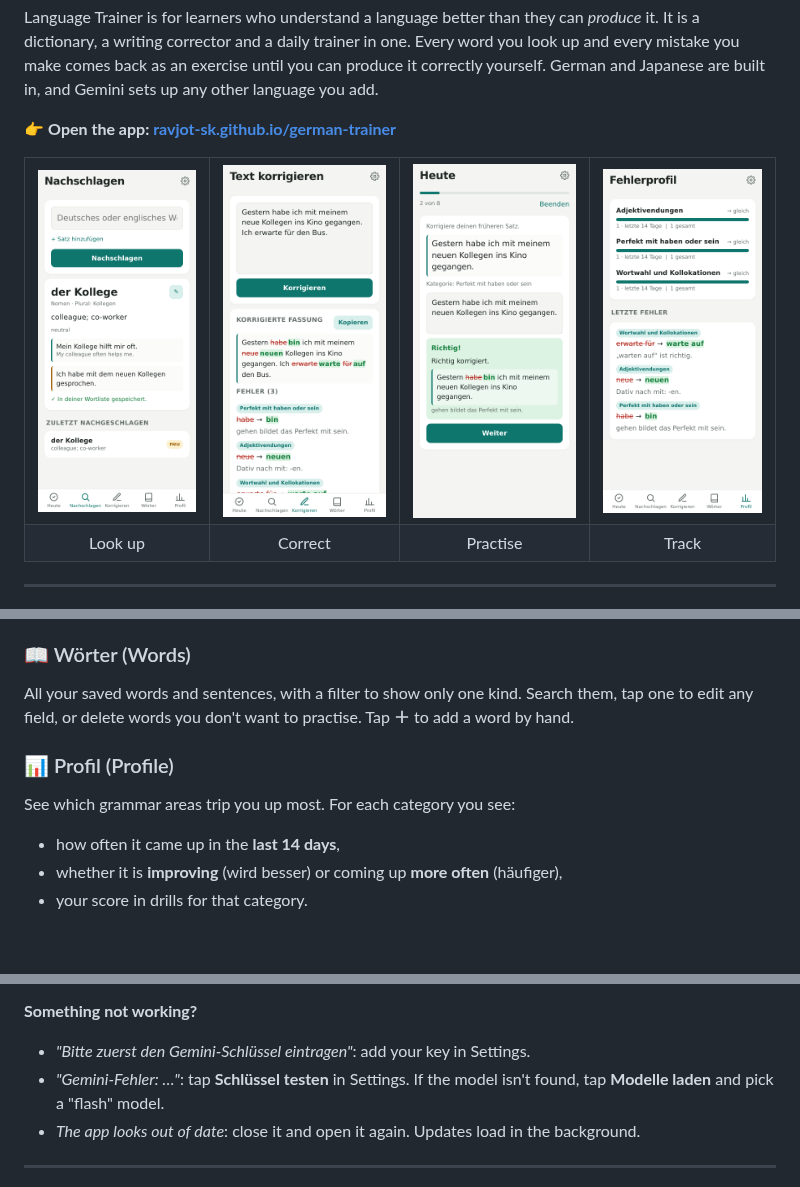
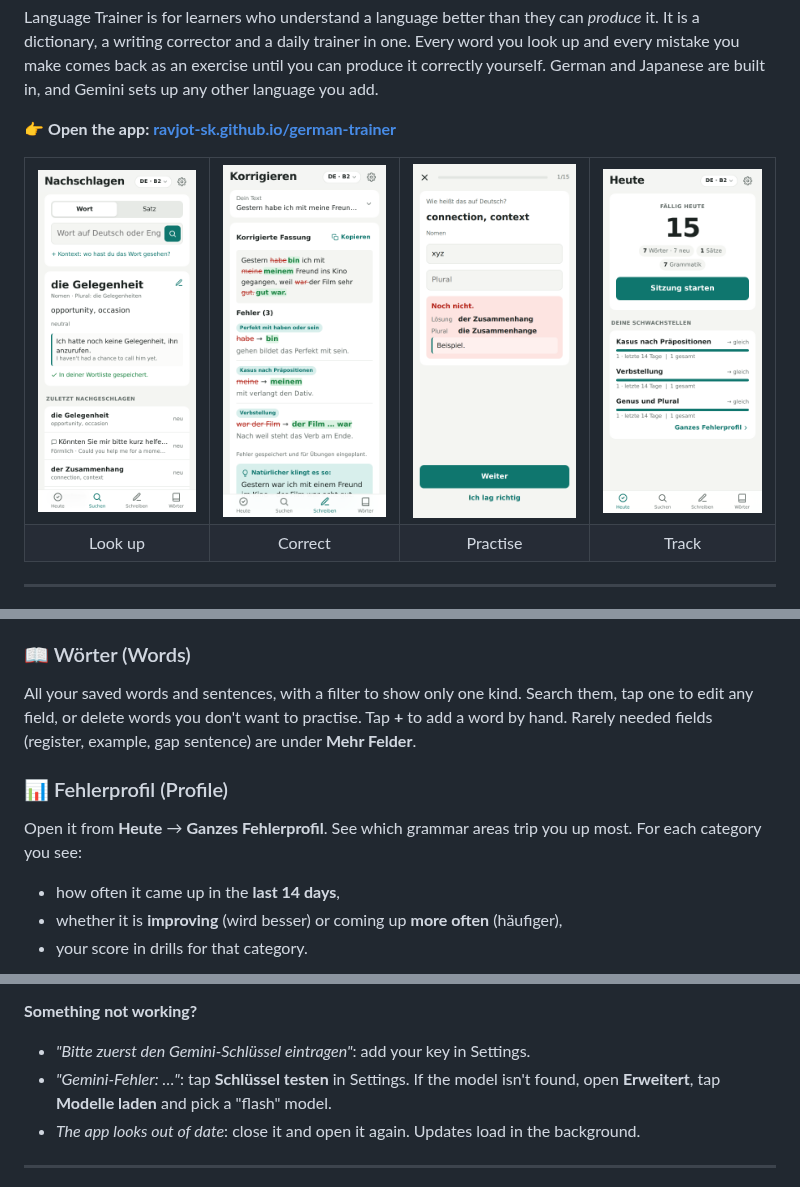
Before and after one commit to ravjot-sk/german-trainer, a Markdown page: README.md, 3 parts joined by grey strips. GitHub-like rendering; pictures changed too: docs/screenshots/correct.png, docs/screenshots/lookup.png, docs/screenshots/profile.png (deleted); blank space fills up the shorter version.

```diff
--- a/README.md
+++ b/README.md
@@ -14,7 +14,7 @@ Gemini sets up any other language you add.
     <td><img src="docs/screenshots/lookup.png" width="200" alt="Looking up a word"></td>
     <td><img src="docs/screenshots/correct.png" width="200" alt="A corrected text with labelled mistakes"></td>
     <td><img src="docs/screenshots/session-feedback.png" width="200" alt="Fixing a past sentence in the daily session"></td>
-    <td><img src="docs/screenshots/profile.png" width="200" alt="The mistake profile"></td>
+    <td><img src="docs/screenshots/today.png" width="200" alt="Today with your weak spots"></td>
   </tr>
   <tr>
     <td align="center">Look up</td>
@@ -148,11 +152,11 @@ Tips:
 ### 📖 Wörter (Words)
 
 All your saved words and sentences, with a filter to show only one kind. Search them, tap one to edit any field, or delete words you don't want to practise.
-Tap **＋** to add a word by hand.
+Tap **+** to add a word by hand. Rarely needed fields (register, example, gap sentence) are under **Mehr Felder**.
 
-### 📊 Profil (Profile)
+### 📊 Fehlerprofil (Profile)
 
-See which grammar areas trip you up most. For each category you see:
+Open it from **Heute** → **Ganzes Fehlerprofil**. See which grammar areas trip you up most. For each category you see:
 
 - how often it came up in the **last 14 days**,
 - whether it is **improving** (wird besser) or coming up **more often** (häufiger),
@@ -190,8 +194,8 @@ exercises that need Gemini wait until you're back online.
 
 **Something not working?**
 - *"Bitte zuerst den Gemini-Schlüssel eintragen"*: add your key in Settings.
-- *"Gemini-Fehler: …"*: tap **Schlüssel testen** in Settings. If the model isn't found, tap
-  **Modelle laden** and pick a "flash" model.
+- *"Gemini-Fehler: …"*: tap **Schlüssel testen** in Settings. If the model isn't found, open **Erweitert**,
+  tap **Modelle laden** and pick a "flash" model.
 - *The app looks out of date*: close it and open it again. Updates load in the background.
 
 ---
```
Also changed, not shown: other parts of README.md (+10 -6 lines), docs/screenshots/session.png, 6 other files.
